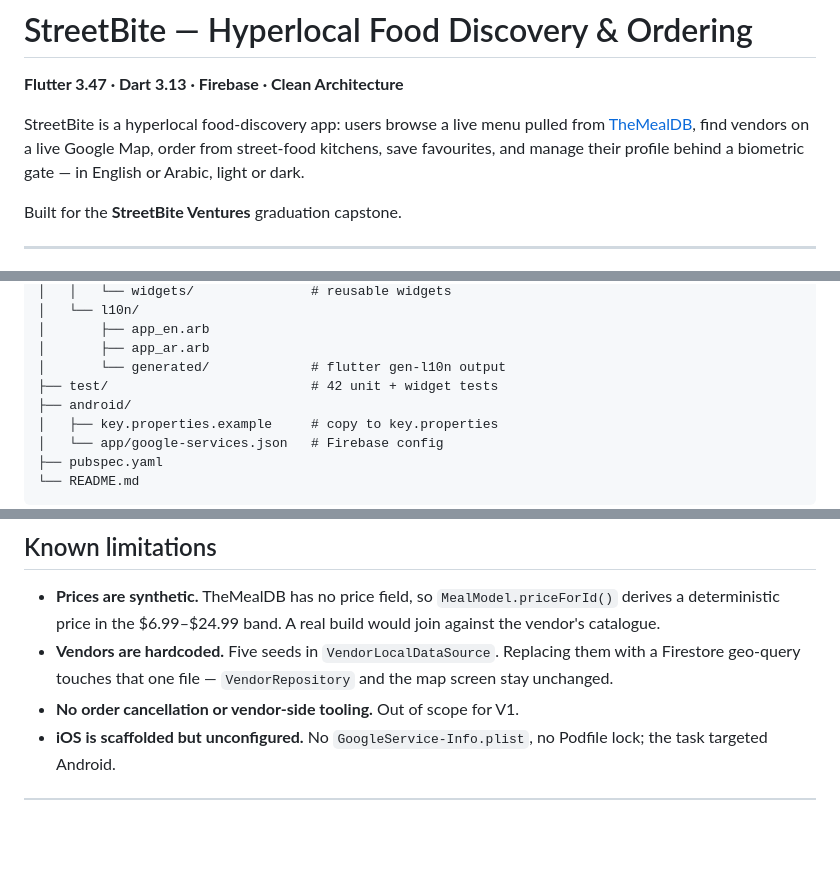
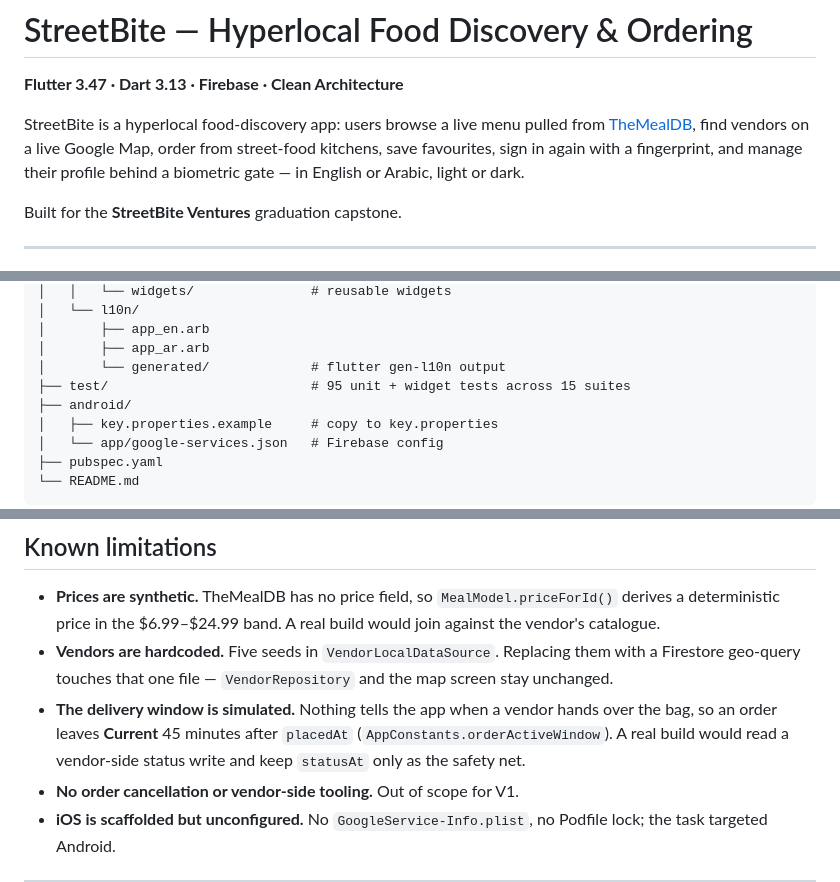
Before and after one commit to MahmoudMuslim/streetbite_capstone, a Markdown page: flutter_app/README.md, 3 parts joined by grey strips. Drawn GitHub-style; blank space fills up the shorter version.

```diff
--- a/flutter_app/README.md
+++ b/flutter_app/README.md
@@ -4,8 +4,9 @@
 
 StreetBite is a hyperlocal food-discovery app: users browse a live menu pulled
 from [TheMealDB](https://www.themealdb.com/api.php), find vendors on a live
-Google Map, order from street-food kitchens, save favourites, and manage their
-profile behind a biometric gate — in English or Arabic, light or dark.
+Google Map, order from street-food kitchens, save favourites, sign in again with
+a fingerprint, and manage their profile behind a biometric gate — in English or
+Arabic, light or dark.
 
 Built for the **StreetBite Ventures** graduation capstone.
 
@@ -220,7 +252,7 @@ flutter_app/
 │       ├── app_en.arb
 │       ├── app_ar.arb
 │       └── generated/             # flutter gen-l10n output
-├── test/                          # 42 unit + widget tests
+├── test/                          # 95 unit + widget tests across 15 suites
 ├── android/
 │   ├── key.properties.example     # copy to key.properties
 │   └── app/google-services.json   # Firebase config
@@ -463,6 +506,10 @@ build. The cost is a few seconds per plugin module.
 * **Vendors are hardcoded.** Five seeds in `VendorLocalDataSource`. Replacing
   them with a Firestore geo-query touches that one file — `VendorRepository`
   and the map screen stay unchanged.
+* **The delivery window is simulated.** Nothing tells the app when a vendor
+  hands over the bag, so an order leaves **Current** 45 minutes after
+  `placedAt` (`AppConstants.orderActiveWindow`). A real build would read a
+  vendor-side status write and keep `statusAt` only as the safety net.
 * **No order cancellation or vendor-side tooling.** Out of scope for V1.
 * **iOS is scaffolded but unconfigured.** No `GoogleService-Info.plist`, no
   Podfile lock; the task targeted Android.
```
Also changed, not shown: other parts of flutter_app/README.md (+46 -4 lines), README.md (+15 -8 lines), automation/README.md (+1 -0 lines).
